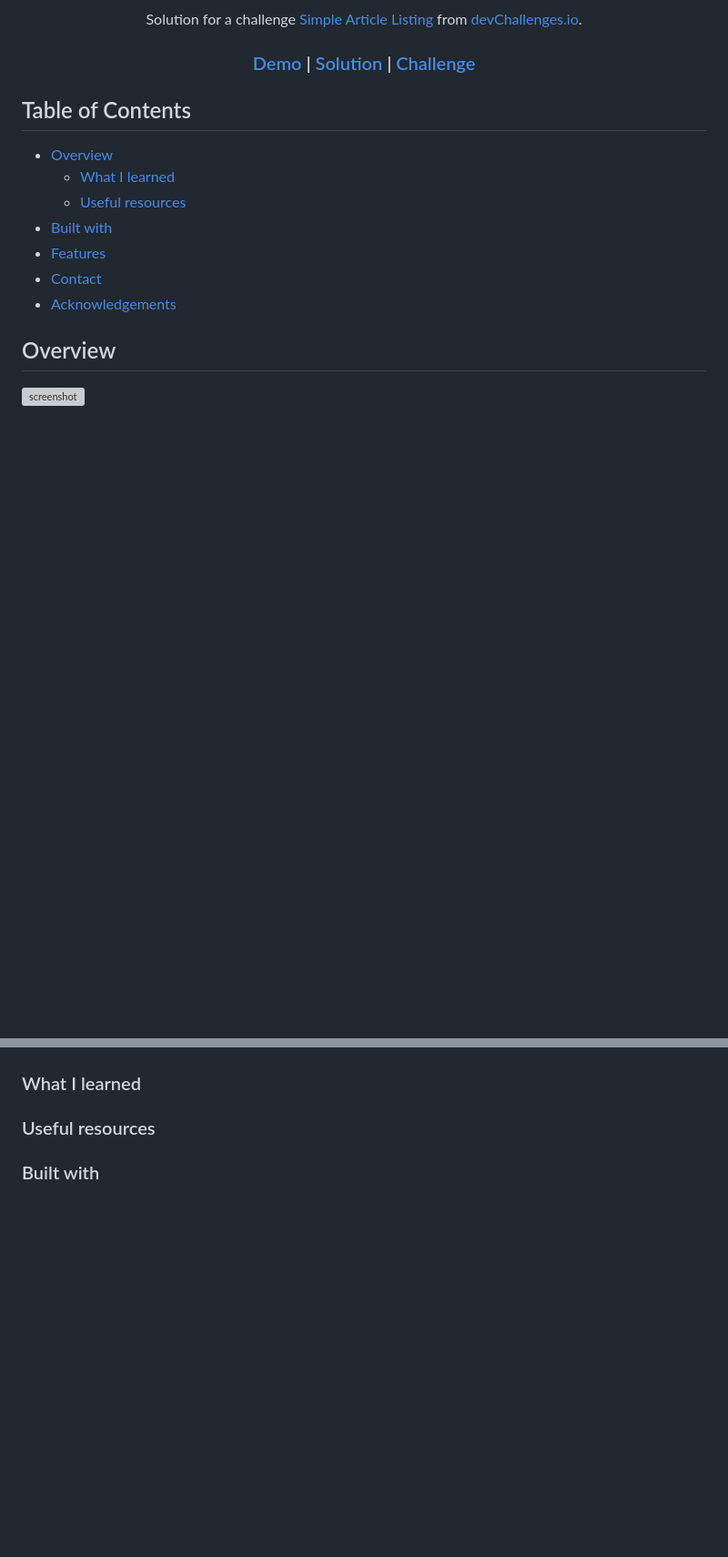
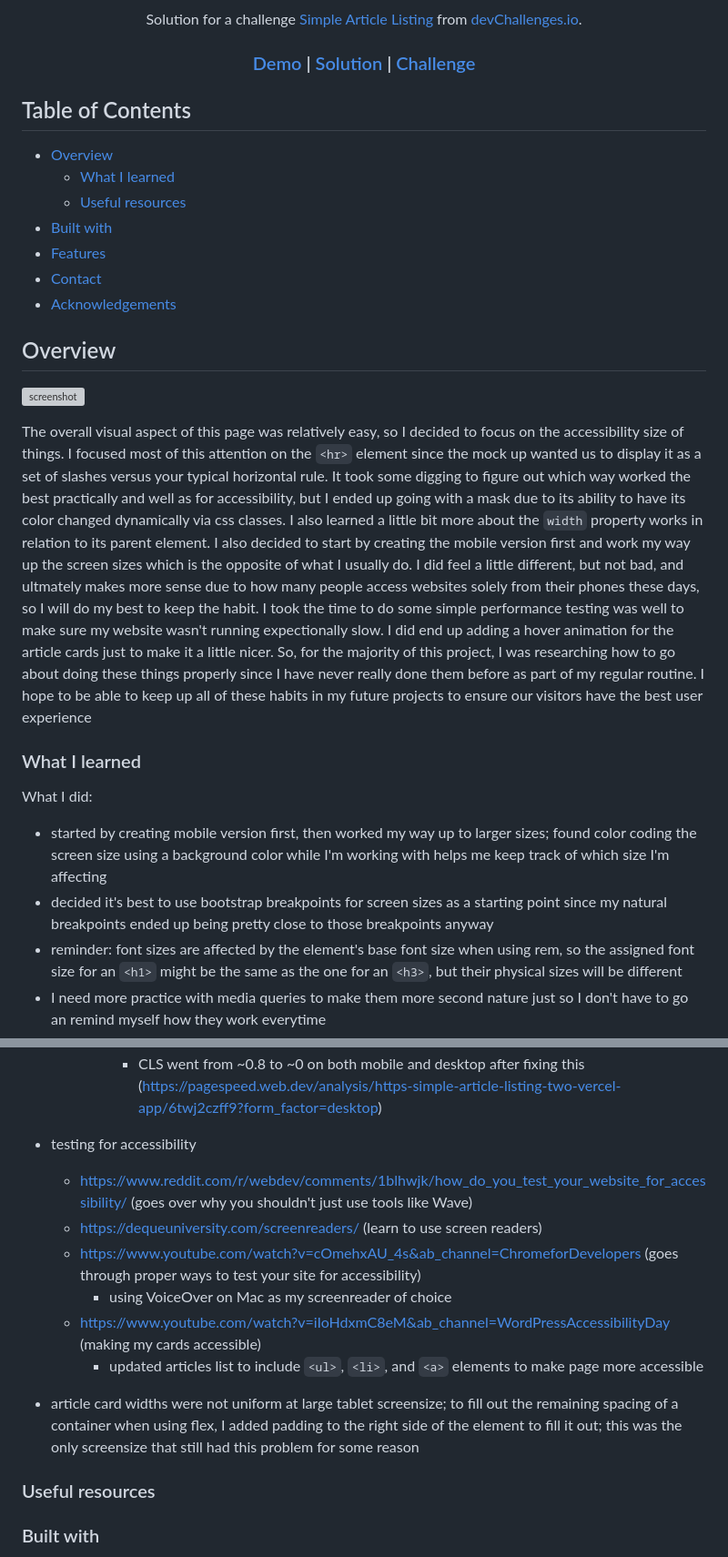
Before and after one commit to dc-code-creations/simple-article-listing, a Markdown page: README.md, 2 parts joined by grey strips. Shown at 91% size. Drawn GitHub-style; blank space fills up the shorter version; grey boxes are pictures that could not be loaded.

Commit message:
Update README overview section

````diff
--- a/README.md
+++ b/README.md
@@ -46,13 +46,20 @@ Introduce your projects by taking a screenshot or a gif. Try to tell visitors a
 - What have you learned/improved?
 - Your wisdom? :)
 
+-->
+
+The overall visual aspect of this page was relatively easy, so I decided to focus on the accessibility size of things. I focused most of this attention on the ```<hr>``` element since the mock up wanted us to display it as a set of slashes versus your typical horizontal rule. It took some digging to figure out which way worked the best practically and well as for accessibility, but I ended up going with a mask due to its ability to have its color changed dynamically via css classes. I also learned a little bit more about the ```width``` property works in relation to its parent element. I also decided to start by creating the mobile version first and work my way up the screen sizes which is the opposite of what I usually do. I did feel a little different, but not bad, and ultmately makes more sense due to how many people access websites solely from their phones these days, so I will do my best to keep the habit. I took the time to do some simple performance testing was well to make sure my website wasn't running expectionally slow. I did end up adding a hover animation for the article cards just to make it a little nicer. So, for the majority of this project, I was researching how to go about doing these things properly since I have never really done them before as part of my regular routine. I hope to be able to keep up all of these habits in my future projects to ensure our visitors have the best user experience
+
+### What I learned
+
+<!-- Use this section to recap over some of your major learnings while working through this project. Writing these out and providing code samples of areas you want to highlight is a great way to reinforce your own knowledge. -->
+
 What I did:
 - started by creating mobile version first, then worked my
-  way up to larger sizes; found color coding the size I'm working with helps me keep track of which size I'm affecting
-- learn how to use an svg as a horizontal rule/separator
+  way up to larger sizes; found color coding the screen size using a background color while I'm working with helps me keep track of which size I'm affecting
 - decided it's best to use bootstrap breakpoints for screen sizes as a starting point since my natural breakpoints ended up being pretty close to those breakpoints anyway
 - reminder: font sizes are affected by the element's base font size when using rem, so the assigned font size for an ```<h1>``` might be the same as the one for an ```<h3>```, but their physical sizes will be different
-- I need more practice with media queries just so I don't have to go an remind myself how they work everytime
+- I need more practice with media queries to make them more second nature just so I don't have to go an remind myself how they work everytime
 - set a min-width on the body at the point where the elements start trying to push past the widest element on the page (using a css debugger extensions helps with this; just click the toggle device toolbar button the in inspector to reset the page once you've added the min-width to the body)
 
 Element Misalignment w/ No Min-Width Defined
@@ -156,7 +164,7 @@ Toggle Device Toolbar Button in Inspector
         - may be due to the image sizes not being specified on the page (https://stackoverflow.com/questions/63372837/why-is-an-embedded-svg-causing-cls-cumulative-layout-shift-on-desktop-but-not)
         - might just be due to the fonts themselves
         - looks like it was the image sizes not being specified on the page
-            - CLS went from ~0.8 to ~0 on both mobile and desktop (https://pagespeed.web.dev/analysis/https-simple-article-listing-two-vercel-app/6twj2czff9?form_factor=desktop)
+            - CLS went from ~0.8 to ~0 on both mobile and desktop after fixing this (https://pagespeed.web.dev/analysis/https-simple-article-listing-two-vercel-app/6twj2czff9?form_factor=desktop)
 - testing for accessibility
     - https://www.reddit.com/r/webdev/comments/1blhwjk/how_do_you_test_your_website_for_accessibility/ (goes over why you shouldn't just use tools like Wave)
     - https://dequeuniversity.com/screenreaders/ (learn to use screen readers)
@@ -165,11 +173,6 @@ Toggle Device Toolbar Button in Inspector
     - https://www.youtube.com/watch?v=iIoHdxmC8eM&ab_channel=WordPressAccessibilityDay (making my cards accessible)
         - updated articles list to include ```<ul>```, ```<li>```, and ```<a>``` elements to make page more accessible
 - article card widths were not uniform at large tablet screensize; to fill out the remaining spacing of a container when using flex, I added padding to the right side of the element to fill it out; this was the only screensize that still had this problem for some reason
--->
-
-### What I learned
-
-<!-- Use this section to recap over some of your major learnings while working through this project. Writing these out and providing code samples of areas you want to highlight is a great way to reinforce your own knowledge. -->
 
 ### Useful resources
 
````
Also changed, not shown: other parts of README.md (+3 -2 lines).
